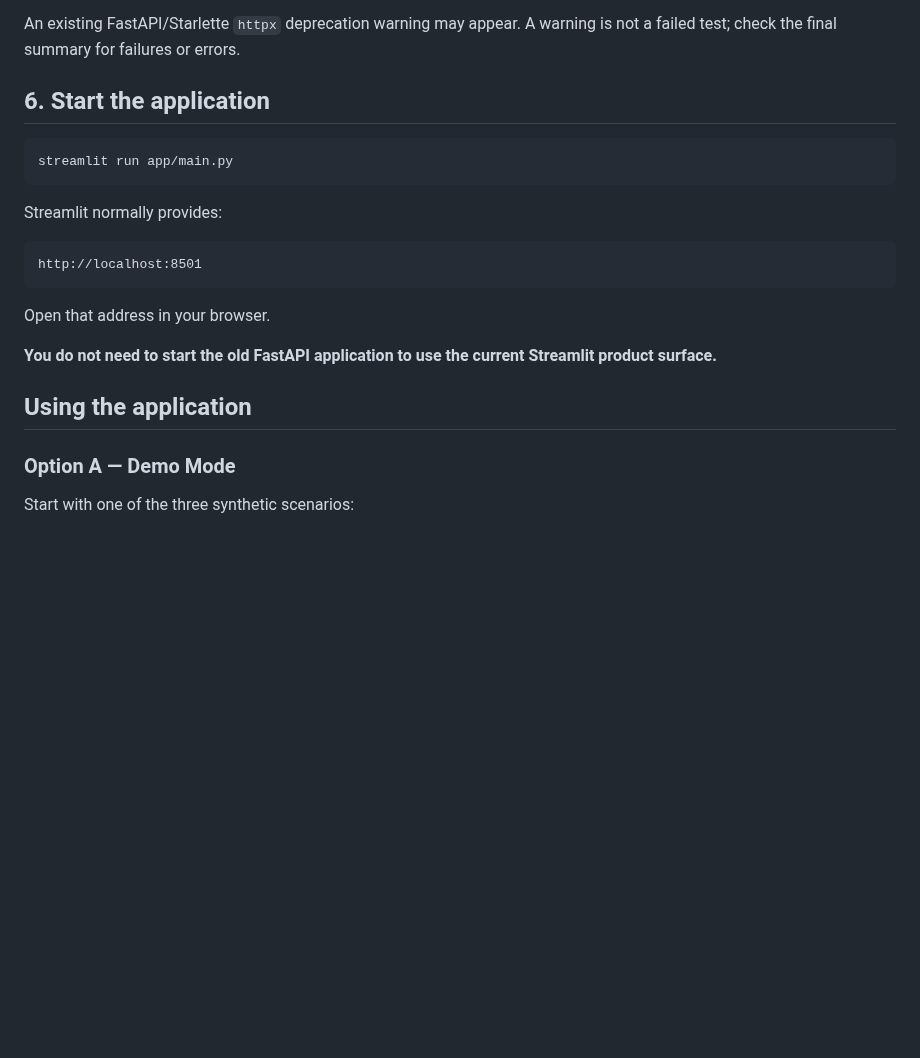
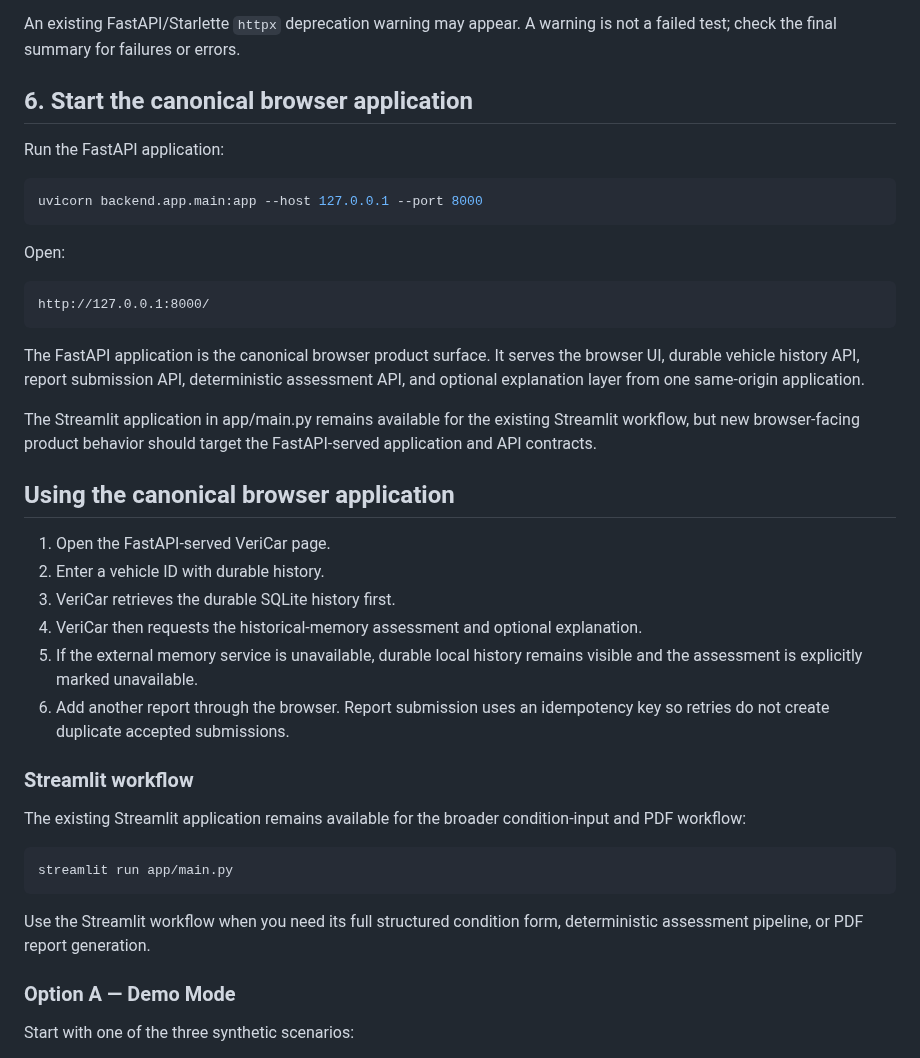
Before and after one commit to sanjan-github/VeriCar, a Markdown page: README.md, the part around the change. Rendered like a GitHub page; blank space fills up the shorter version.

Commit message:
docs: make FastAPI browser flow canonical

```diff
--- a/README.md
+++ b/README.md
@@ -275,23 +275,42 @@ A successful run should report all tests passing. The exact count changes as dev
 
 An existing FastAPI/Starlette `httpx` deprecation warning may appear. A warning is not a failed test; check the final summary for failures or errors.
 
-## 6. Start the application
+## 6. Start the canonical browser application
+
+Run the FastAPI application:
+
+~~~powershell
+uvicorn backend.app.main:app --host 127.0.0.1 --port 8000
+~~~
+
+Open:
+
+~~~text
+http://127.0.0.1:8000/
+~~~
+
+The FastAPI application is the canonical browser product surface. It serves the browser UI, durable vehicle history API, report submission API, deterministic assessment API, and optional explanation layer from one same-origin application.
+
+The Streamlit application in app/main.py remains available for the existing Streamlit workflow, but new browser-facing product behavior should target the FastAPI-served application and API contracts.
+
+## Using the canonical browser application
+
+1. Open the FastAPI-served VeriCar page.
+2. Enter a vehicle ID with durable history.
+3. VeriCar retrieves the durable SQLite history first.
+4. VeriCar then requests the historical-memory assessment and optional explanation.
+5. If the external memory service is unavailable, durable local history remains visible and the assessment is explicitly marked unavailable.
+6. Add another report through the browser. Report submission uses an idempotency key so retries do not create duplicate accepted submissions.
+
+### Streamlit workflow
+
+The existing Streamlit application remains available for the broader condition-input and PDF workflow:
 
 ~~~powershell
 streamlit run app/main.py
 ~~~
 
-Streamlit normally provides:
-
-~~~text
-http://localhost:8501
-~~~
-
-Open that address in your browser.
-
-**You do not need to start the old FastAPI application to use the current Streamlit product surface.**
-
-## Using the application
+Use the Streamlit workflow when you need its full structured condition form, deterministic assessment pipeline, or PDF report generation.
 
 ### Option A — Demo Mode
 
```
